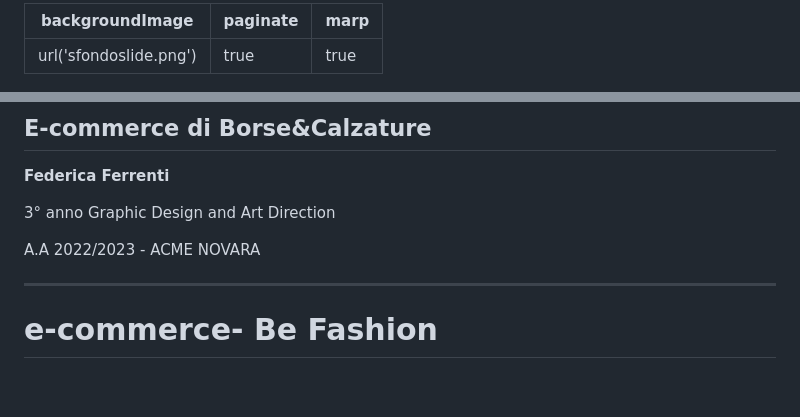
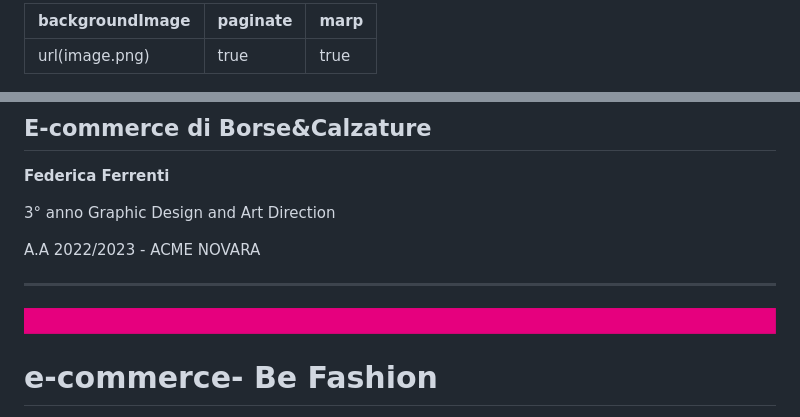
Before and after one commit to federica100/progetto-E-COMMERCE, a Markdown page: intro/slide.md, 2 parts joined by grey strips. Rendered like a GitHub page; pictures changed too: intro/linea.png (added); blank space fills up the shorter version.

Commit message:
modifica

```diff
--- a/intro/slide.md
+++ b/intro/slide.md
@@ -1,7 +1,8 @@
 ---
-backgroundImage: url('sfondoslide.png')
+backgroundImage: url(image.png)
 paginate: true
 marp: true
+
 
 
 ---
@@ -19,6 +20,7 @@ A.A 2022/2023 - ACME NOVARA
 
 
 ---
+![bg right 50% height: 1000px](linea.png)
 # e-commerce- Be Fashion
 
  Durante il corso di Web Design 2 abbiamo creato un e-commerce con più pagine ed elementi interattivi
```
Also changed, not shown: intro/sfondo2.png (deleted).
